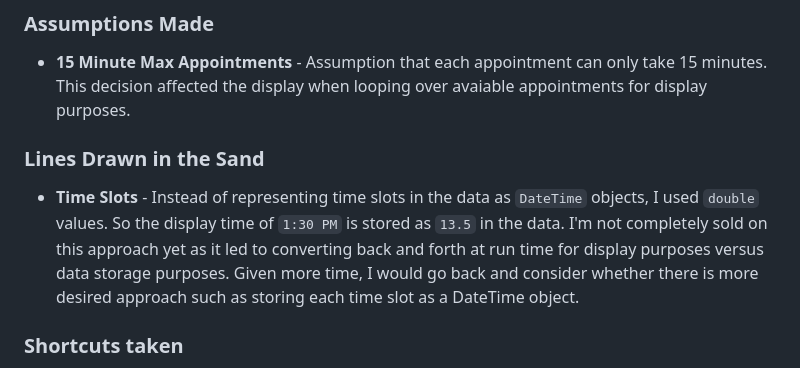
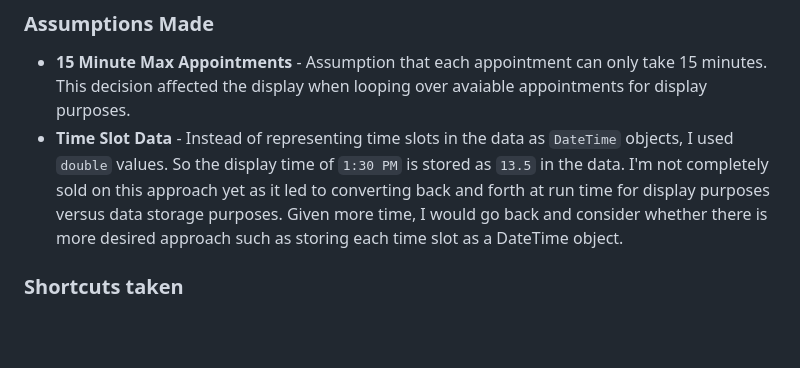
Before and after one commit to anthonytietjen/henrymeds-flutter, a Markdown page: README.md, the part around the change. Drawn GitHub-style; blank space fills up the shorter version.

```diff
--- a/README.md
+++ b/README.md
@@ -12,10 +12,7 @@
 ### Assumptions Made
 
 - **15 Minute Max Appointments** - Assumption that each appointment can only take 15 minutes. This decision affected the display when looping over avaiable appointments for display purposes.
-
-### Lines Drawn in the Sand
-
-- **Time Slots** - Instead of representing time slots in the data as `DateTime` objects, I used `double` values. So the display time of `1:30 PM` is stored as `13.5` in the data. I'm not completely sold on this approach yet as it led to converting back and forth at run time for display purposes versus data storage purposes. Given more time, I would go back and consider whether there is more desired approach such as storing each time slot as a DateTime object.
+- **Time Slot Data** - Instead of representing time slots in the data as `DateTime` objects, I used `double` values. So the display time of `1:30 PM` is stored as `13.5` in the data. I'm not completely sold on this approach yet as it led to converting back and forth at run time for display purposes versus data storage purposes. Given more time, I would go back and consider whether there is more desired approach such as storing each time slot as a DateTime object.
 
 ### Shortcuts taken
 
```
